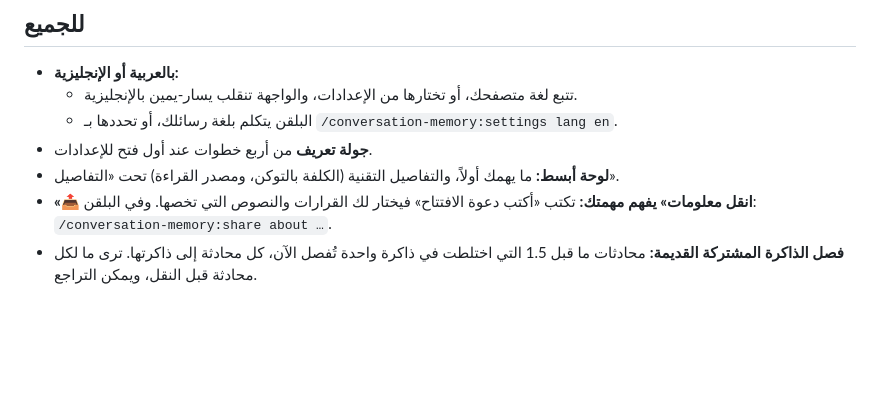
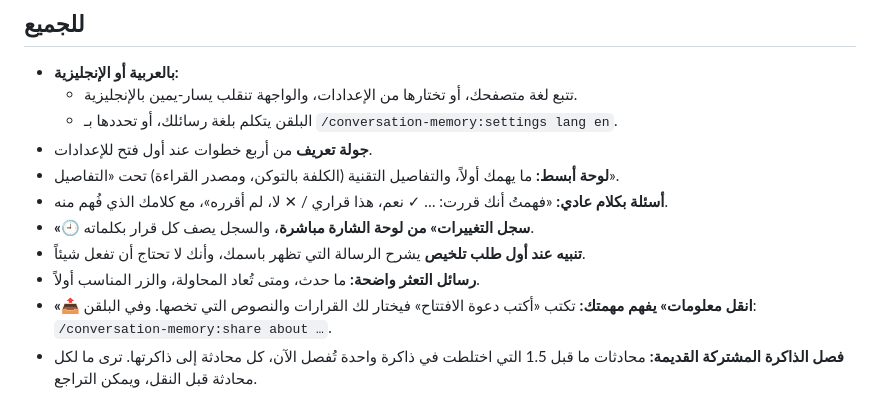
Before and after one commit to raednov101/conversation-memory, a Markdown page: downloads/RELEASE_NOTES_2.0.0.md, the part around the change. Rendered like a GitHub page; blank space fills up the shorter version.

Commit message:
2.0 release notes: the readiness pass
Co-Authored-By: Claude Opus 5.5 <noreply@anthropic.com>
Claude-Session: https://claude.ai/code/session_014SjLpZZgdRgmdDrDxJo4WS

```diff
--- a/downloads/RELEASE_NOTES_2.0.0.md
+++ b/downloads/RELEASE_NOTES_2.0.0.md
@@ -9,6 +9,10 @@
   - البلقن يتكلم بلغة رسائلك، أو تحددها بـ `/conversation-memory:settings lang en`.
 - **جولة تعريف** من أربع خطوات عند أول فتح للإعدادات.
 - **لوحة أبسط:** ما يهمك أولاً، والتفاصيل التقنية (الكلفة بالتوكن، ومصدر القراءة) تحت «التفاصيل».
+- **أسئلة بكلام عادي:** «فهمتُ أنك قررت: … ✓ نعم، هذا قراري / ✕ لا، لم أقرره»، مع كلامك الذي فُهم منه.
+- **«🕘 سجل التغييرات» من لوحة الشارة مباشرة**، والسجل يصف كل قرار بكلماته.
+- **تنبيه عند أول طلب تلخيص** يشرح الرسالة التي تظهر باسمك، وأنك لا تحتاج أن تفعل شيئاً.
+- **رسائل التعثر واضحة:** ما حدث، ومتى تُعاد المحاولة، والزر المناسب أولاً.
 - **«📤 انقل معلومات» يفهم مهمتك:** تكتب «أكتب دعوة الافتتاح» فيختار لك القرارات والنصوص التي تخصها. وفي البلقن: `/conversation-memory:share about …`.
 - **فصل الذاكرة المشتركة القديمة:** محادثات ما قبل 1.5 التي اختلطت في ذاكرة واحدة تُفصل الآن، كل محادثة إلى ذاكرتها. ترى ما لكل محادثة قبل النقل، ويمكن التراجع.
 
```
